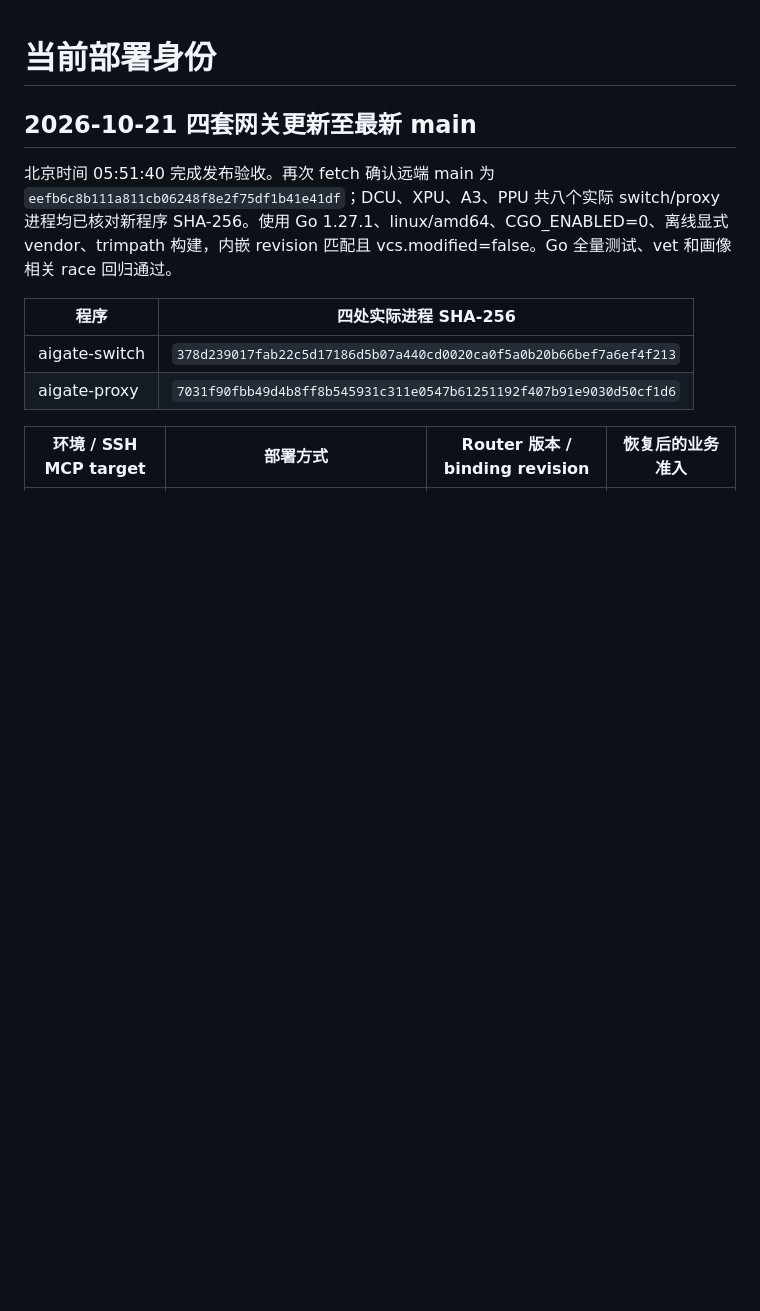
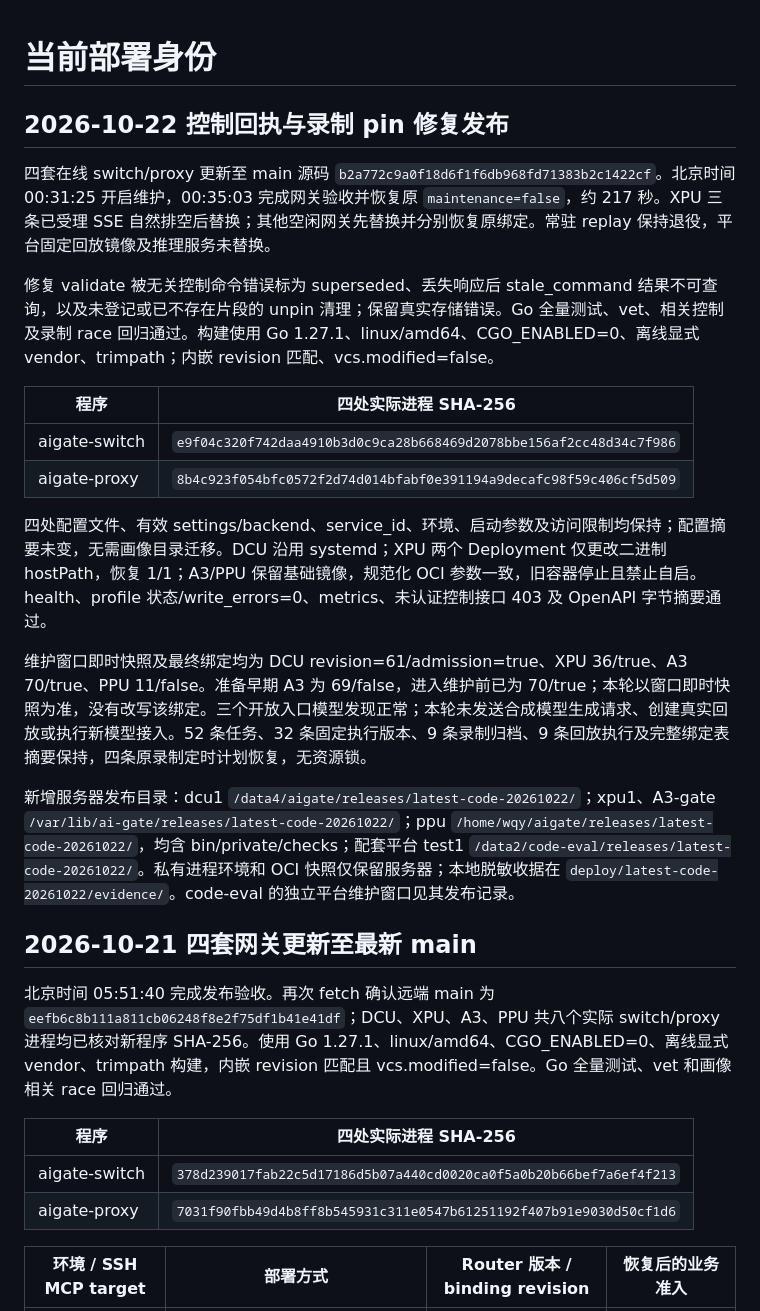
Before and after one commit to wqy0812/AInfra-gate, a Markdown page: docs/DEPLOYMENT.md, the part around the change. Rendered like a GitHub page; blank space fills up the shorter version.

Commit message:
docs: record latest gateway control and recording release

```diff
--- a/docs/DEPLOYMENT.md
+++ b/docs/DEPLOYMENT.md
@@ -1,4 +1,21 @@
 # 当前部署身份
+
+## 2026-10-22 控制回执与录制 pin 修复发布
+
+四套在线 switch/proxy 更新至 main 源码 `b2a772c9a0f18d6f1f6db968fd71383b2c1422cf`。北京时间 00:31:25 开启维护，00:35:03 完成网关验收并恢复原 `maintenance=false`，约 217 秒。XPU 三条已受理 SSE 自然排空后替换；其他空闲网关先替换并分别恢复原绑定。常驻 replay 保持退役，平台固定回放镜像及推理服务未替换。
+
+修复 validate 被无关控制命令错误标为 superseded、丢失响应后 stale_command 结果不可查询，以及未登记或已不存在片段的 unpin 清理；保留真实存储错误。Go 全量测试、vet、相关控制及录制 race 回归通过。构建使用 Go 1.27.1、linux/amd64、CGO_ENABLED=0、离线显式 vendor、trimpath；内嵌 revision 匹配、vcs.modified=false。
+
+| 程序 | 四处实际进程 SHA-256 |
+| --- | --- |
+| aigate-switch | `e9f04c320f742daa4910b3d0c9ca28b668469d2078bbe156af2cc48d34c7f986` |
+| aigate-proxy | `8b4c923f054bfc0572f2d74d014bfabf0e391194a9decafc98f59c406cf5d509` |
+
+四处配置文件、有效 settings/backend、service_id、环境、启动参数及访问限制均保持；配置摘要未变，无需画像目录迁移。DCU 沿用 systemd；XPU 两个 Deployment 仅更改二进制 hostPath，恢复 1/1；A3/PPU 保留基础镜像，规范化 OCI 参数一致，旧容器停止且禁止自启。health、profile 状态/write_errors=0、metrics、未认证控制接口 403 及 OpenAPI 字节摘要通过。
+
+维护窗口即时快照及最终绑定均为 DCU revision=61/admission=true、XPU 36/true、A3 70/true、PPU 11/false。准备早期 A3 为 69/false，进入维护前已为 70/true；本轮以窗口即时快照为准，没有改写该绑定。三个开放入口模型发现正常；本轮未发送合成模型生成请求、创建真实回放或执行新模型接入。52 条任务、32 条固定执行版本、9 条录制归档、9 条回放执行及完整绑定表摘要保持，四条原录制定时计划恢复，无资源锁。
+
+新增服务器发布目录：dcu1 `/data4/aigate/releases/latest-code-20261022/`；xpu1、A3-gate `/var/lib/ai-gate/releases/latest-code-20261022/`；ppu `/home/wqy/aigate/releases/latest-code-20261022/`，均含 bin/private/checks；配套平台 test1 `/data2/code-eval/releases/latest-code-20261022/`。私有进程环境和 OCI 快照仅保留服务器；本地脱敏收据在 `deploy/latest-code-20261022/evidence/`。code-eval 的独立平台维护窗口见其发布记录。
 
 ## 2026-10-21 四套网关更新至最新 main
 
```
